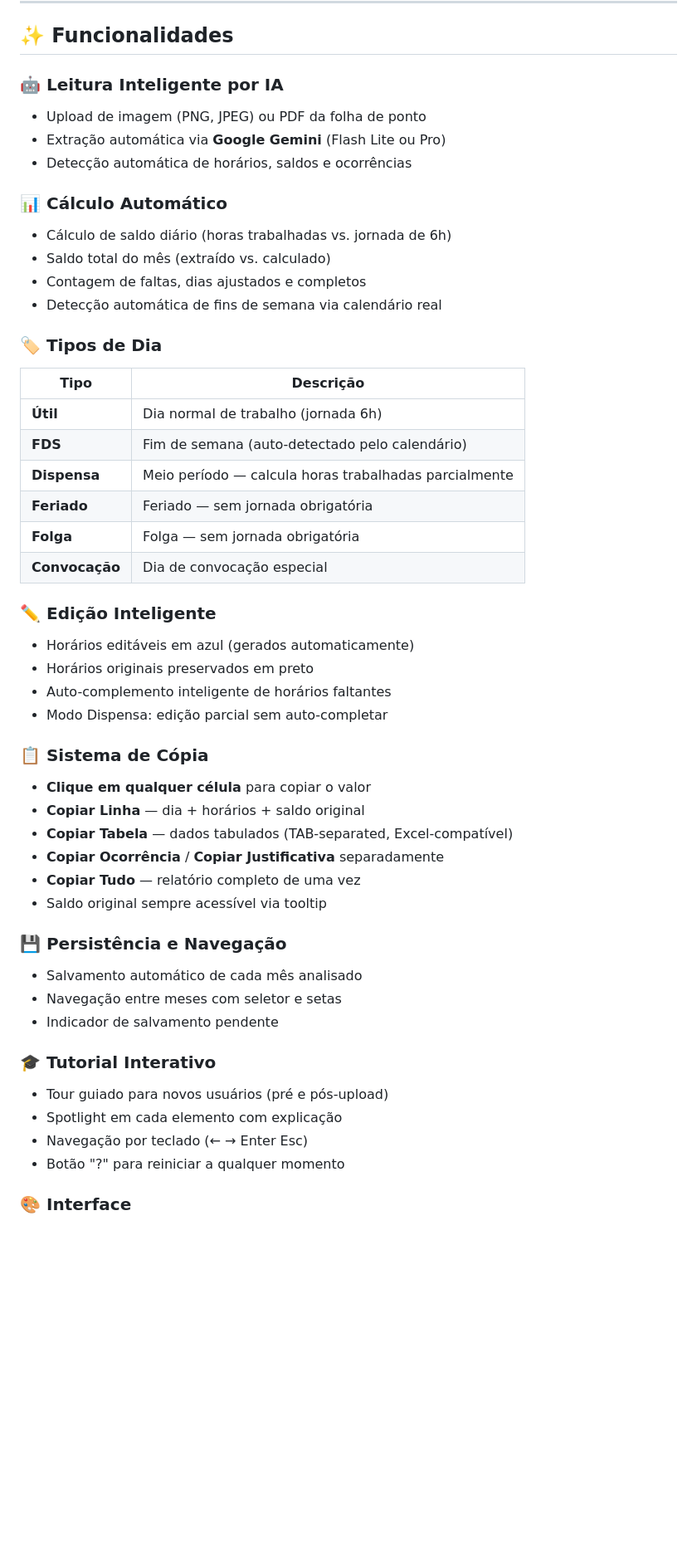
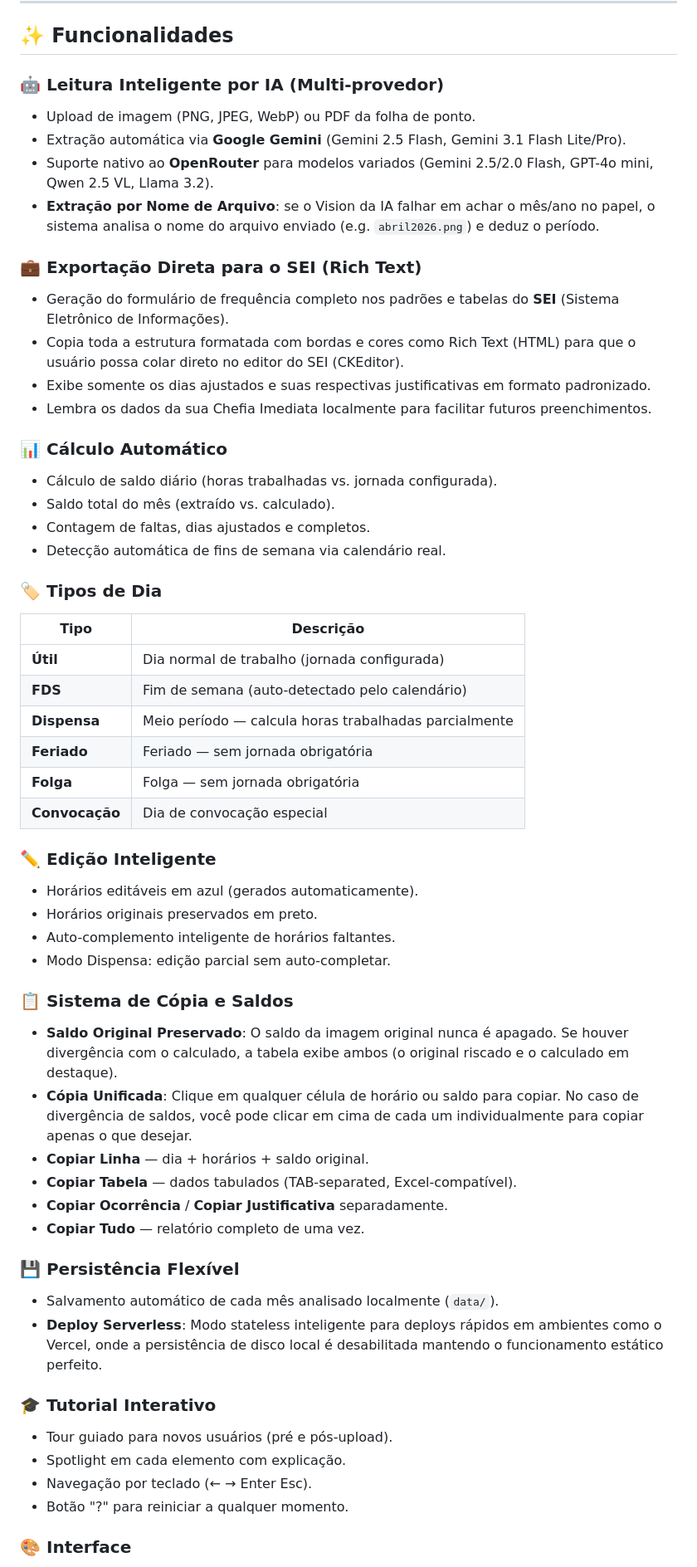
Before and after one commit to fernangcortes/ponto-real-go, a Markdown page: README.md, the part around one of its changes. Shown at 83% size. Rendered like a GitHub page; blank space fills up the shorter version.

Commit message:
docs: atualizar o README.md com as novidades da v0.4.0

```diff
--- a/README.md
+++ b/README.md
@@ -24,21 +24,28 @@ Servidores públicos que precisam:
 
 ## ✨ Funcionalidades
 
-### 🤖 Leitura Inteligente por IA
-- Upload de imagem (PNG, JPEG) ou PDF da folha de ponto
-- Extração automática via **Google Gemini** (Flash Lite ou Pro)
-- Detecção automática de horários, saldos e ocorrências
+### 🤖 Leitura Inteligente por IA (Multi-provedor)
+- Upload de imagem (PNG, JPEG, WebP) ou PDF da folha de ponto.
+- Extração automática via **Google Gemini** (Gemini 2.5 Flash, Gemini 3.1 Flash Lite/Pro).
+- Suporte nativo ao **OpenRouter** para modelos variados (Gemini 2.5/2.0 Flash, GPT-4o mini, Qwen 2.5 VL, Llama 3.2).
+- **Extração por Nome de Arquivo**: se o Vision da IA falhar em achar o mês/ano no papel, o sistema analisa o nome do arquivo enviado (e.g. `abril2026.png`) e deduz o período.
+
+### 💼 Exportação Direta para o SEI (Rich Text)
+- Geração do formulário de frequência completo nos padrões e tabelas do **SEI** (Sistema Eletrônico de Informações).
+- Copia toda a estrutura formatada com bordas e cores como Rich Text (HTML) para que o usuário possa colar direto no editor do SEI (CKEditor).
+- Exibe somente os dias ajustados e suas respectivas justificativas em formato padronizado.
+- Lembra os dados da sua Chefia Imediata localmente para facilitar futuros preenchimentos.
 
 ### 📊 Cálculo Automático
-- Cálculo de saldo diário (horas trabalhadas vs. jornada de 6h)
-- Saldo total do mês (extraído vs. calculado)
-- Contagem de faltas, dias ajustados e completos
-- Detecção automática de fins de semana via calendário real
+- Cálculo de saldo diário (horas trabalhadas vs. jornada configurada).
+- Saldo total do mês (extraído vs. calculado).
+- Contagem de faltas, dias ajustados e completos.
+- Detecção automática de fins de semana via calendário real.
 
 ### 🏷️ Tipos de Dia
 | Tipo | Descrição |
 |------|-----------|
-| **Útil** | Dia normal de trabalho (jornada 6h) |
+| **Útil** | Dia normal de trabalho (jornada configurada) |
 | **FDS** | Fim de semana (auto-detectado pelo calendário) |
 | **Dispensa** | Meio período — calcula horas trabalhadas parcialmente |
 | **Feriado** | Feriado — sem jornada obrigatória |
@@ -46,28 +53,27 @@ Servidores públicos que precisam:
 | **Convocação** | Dia de convocação especial |
 
 ### ✏️ Edição Inteligente
-- Horários editáveis em azul (gerados automaticamente)
-- Horários originais preservados em preto
-- Auto-complemento inteligente de horários faltantes
-- Modo Dispensa: edição parcial sem auto-completar
+- Horários editáveis em azul (gerados automaticamente).
+- Horários originais preservados em preto.
+- Auto-complemento inteligente de horários faltantes.
+- Modo Dispensa: edição parcial sem auto-completar.
 
-### 📋 Sistema de Cópia
-- **Clique em qualquer célula** para copiar o valor
-- **Copiar Linha** — dia + horários + saldo original
-- **Copiar Tabela** — dados tabulados (TAB-separated, Excel-compatível)
-- **Copiar Ocorrência** / **Copiar Justificativa** separadamente
-- **Copiar Tudo** — relatório completo de uma vez
-- Saldo original sempre acessível via tooltip
+### 📋 Sistema de Cópia e Saldos
+- **Saldo Original Preservado**: O saldo da imagem original nunca é apagado. Se houver divergência com o calculado, a tabela exibe ambos (o original riscado e o calculado em destaque).
+- **Cópia Unificada**: Clique em qualquer célula de horário ou saldo para copiar. No caso de divergência de saldos, você pode clicar em cima de cada um individualmente para copiar apenas o que desejar.
+- **Copiar Linha** — dia + horários + saldo original.
+- **Copiar Tabela** — dados tabulados (TAB-separated, Excel-compatível).
+- **Copiar Ocorrência** / **Copiar Justificativa** separadamente.
+- **Copiar Tudo** — relatório completo de uma vez.
 
-### 💾 Persistência e Navegação
-- Salvamento automático de cada mês analisado
-- Navegação entre meses com seletor e setas
-- Indicador de salvamento pendente
+### 💾 Persistência Flexível
+- Salvamento automático de cada mês analisado localmente (`data/`).
+- **Deploy Serverless**: Modo stateless inteligente para deploys rápidos em ambientes como o Vercel, onde a persistência de disco local é desabilitada mantendo o funcionamento estático perfeito.
 
 ### 🎓 Tutorial Interativo
-- Tour guiado para novos usuários (pré e pós-upload)
-- Spotlight em cada elemento com explicação
-- Navegação por teclado (← → Enter Esc)
-- Botão "?" para reiniciar a qualquer momento
+- Tour guiado para novos usuários (pré e pós-upload).
+- Spotlight em cada elemento com explicação.
+- Navegação por teclado (← → Enter Esc).
+- Botão "?" para reiniciar a qualquer momento.
 
 ### 🎨 Interface
```
Also changed, not shown: other parts of README.md (+25 -13 lines).
